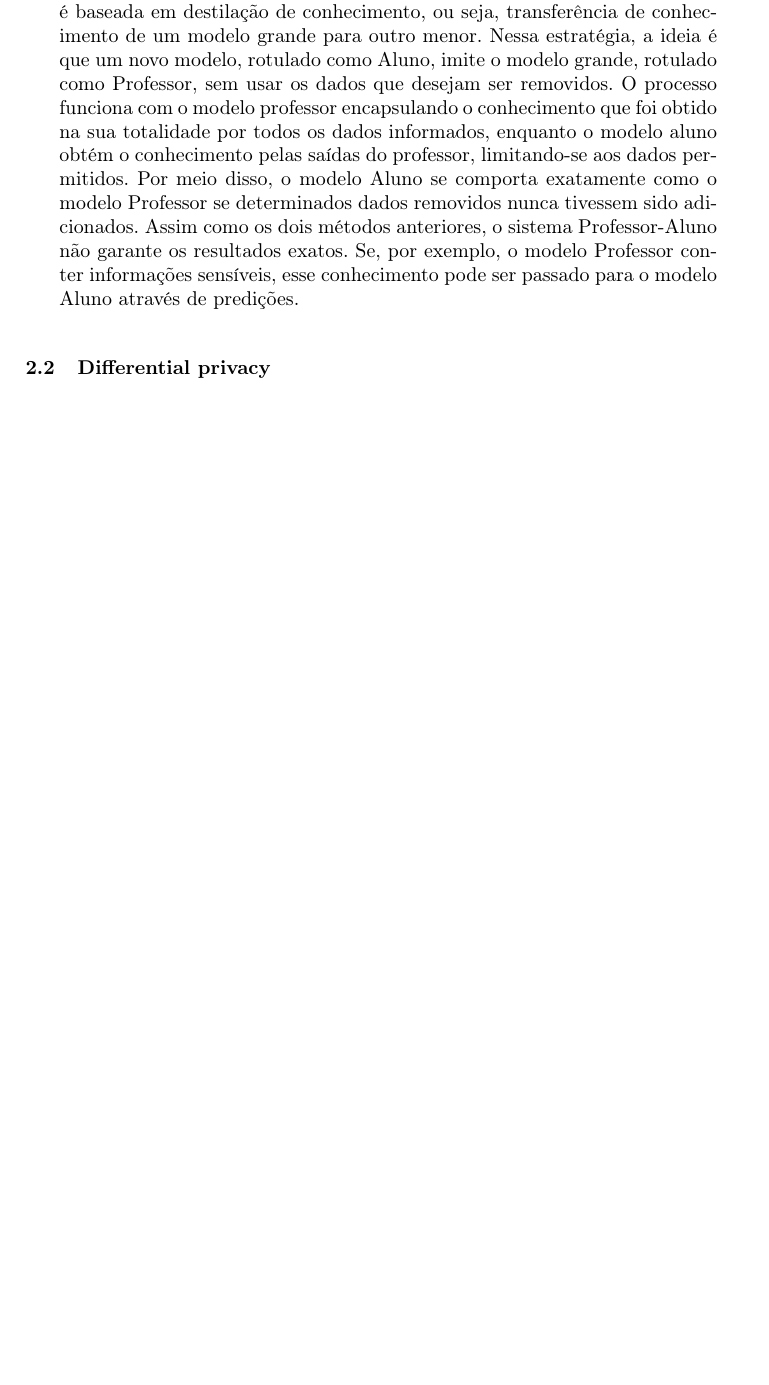
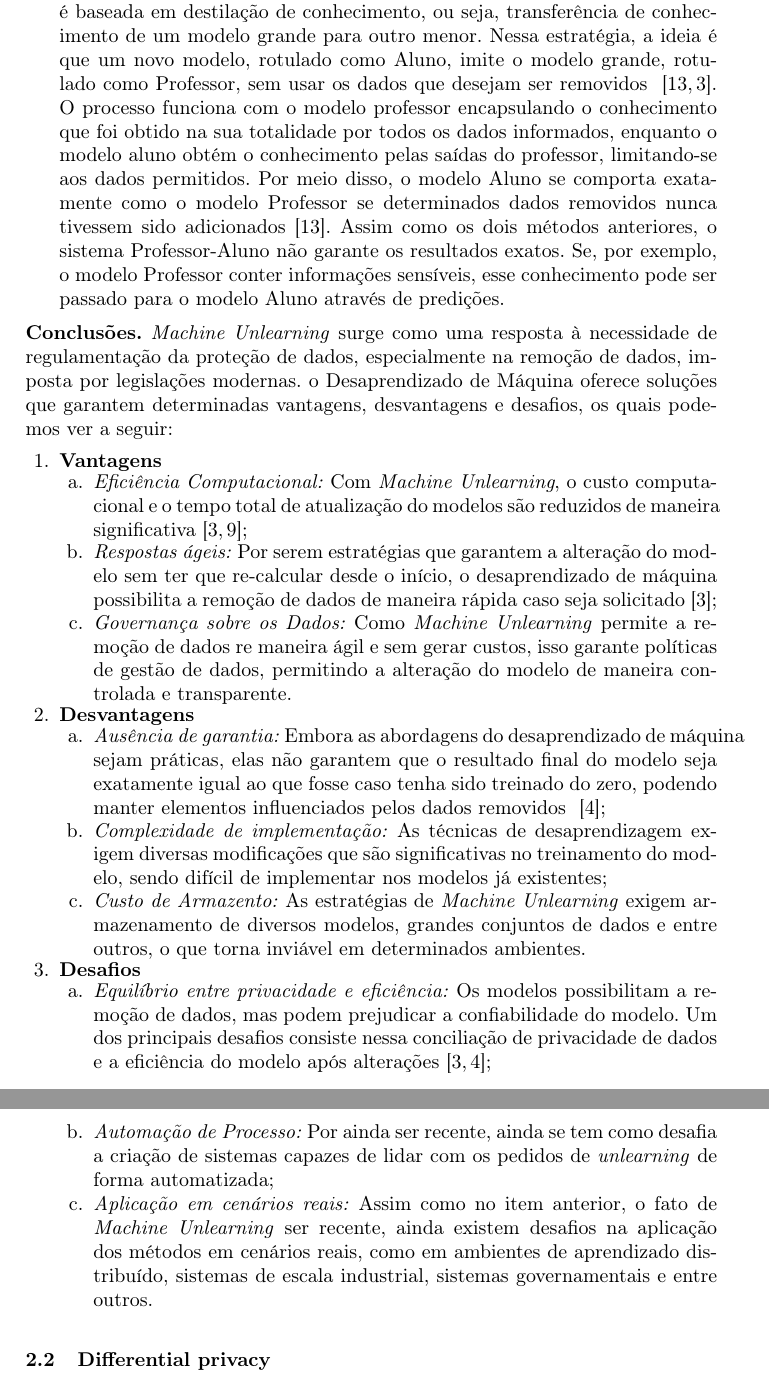
Before and after one commit to Theoslyy/Survey-on-Privacy-and-AI, a LaTeX paper (survey.tex): part of page 6 of 17 before the commit and two parts of pages 6 and 7 of 19 after it, the two joined at a grey line, cut so that both start at the same text, the shorter picture padded with empty space. Compiled offline with pdfLaTeX.

Commit message:
Adicionando mais conteúdo à seção de machine unlearning (#5)
Primarily authored-by: Davi44128552 <davi.souza.comp@gmail.com>

```diff
--- a/survey.tex
+++ b/survey.tex
@@ -182,12 +182,42 @@ Portanto, para resolver este problema, surgiram estratégias variadas de machine
     \end{enumerate}
     \item\textbf{Manipulação de Gradiente:} Diferente da estratégia SISA,
     que procura dividir o conjunto em subconjuntos,  a proposta da manipulação de gradiente se baseia na remoção da influência de uma amostra de dados do modelo já treinado, de forma matemática, alterando os parâmetros de forma direta.
-	Durante o treinamento dos modelos, cada dado entrega um gradiente o qual desloca os pesos do modelo em determinada direção. Após isto, há uma estimativa de contribuição passada e se aplica o reajuste inverso, em que os parâmetros são movidos para uma área do espaço dos modelos onde o dado removido nunca existiu.
-	Essa estratégia não garante um modelo resultante exato, diferente do que seria obtido realizando o re-treinamento do zero. Em modelos mais complexos, a influência exercida por um dado é distribuída por diversos parâmetros, fazendo com que a manipulação de gradiente seja impossível de ser inteiramente eficiente.
-    \item\textbf{Otimização Professor-Aluno:} A estratégia da otimização Professor-Aluno é baseada em destilação de conhecimento, ou seja, transferência de conhecimento de um modelo grande para outro menor. Nessa estratégia, a ideia é que um novo modelo, rotulado como Aluno, imite o modelo grande, rotulado como Professor, sem usar os dados que desejam ser removidos.
-	O processo funciona com o modelo professor encapsulando o conhecimento que foi obtido na sua totalidade por todos os dados informados, enquanto o modelo aluno obtém o conhecimento pelas saídas do professor, limitando-se aos dados permitidos. Por meio disso, o modelo Aluno se comporta exatamente como o modelo Professor se determinados dados removidos nunca tivessem sido adicionados.
+	Durante o treinamento dos modelos, cada dado entrega um gradiente o qual desloca os pesos do modelo em determinada direção. Após isto, há uma estimativa de contribuição passada e se aplica o reajuste inverso, em que os parâmetros são movidos para uma área do espaço dos modelos onde o dado removido nunca existiu ~\cite{koh2017understanding,golatkar2020eternal,guo2020certified}.
+	Essa estratégia não garante um modelo resultante exato, diferente do que seria obtido realizando o re-treinamento do zero. Em modelos mais complexos, a influência exercida por um dado é distribuída por diversos parâmetros, fazendo com que a manipulação de gradiente seja impossível de ser inteiramente eficiente. ~\cite{golatkar2020eternal,guo2020certified}
+    \item\textbf{Otimização Professor-Aluno:} A estratégia da otimização Professor-Aluno é baseada em destilação de conhecimento, ou seja, transferência de conhecimento de um modelo grande para outro menor. Nessa estratégia, a ideia é que um novo modelo, rotulado como Aluno, imite o modelo grande, rotulado como Professor, sem usar os dados que desejam ser removidos ~\cite{hinton2015distilling,bourtoule2021machine}.
+	O processo funciona com o modelo professor encapsulando o conhecimento que foi obtido na sua totalidade por todos os dados informados, enquanto o modelo aluno obtém o conhecimento pelas saídas do professor, limitando-se aos dados permitidos. Por meio disso, o modelo Aluno se comporta exatamente como o modelo Professor se determinados dados removidos nunca tivessem sido adicionados~\cite{hinton2015distilling}.
 	Assim como os dois métodos anteriores, o sistema Professor-Aluno não garante os resultados exatos. Se, por exemplo, o modelo Professor conter informações sensíveis, esse conhecimento pode ser passado para o modelo Aluno através de predições.
 \end{enumerate}
+\textbf{Conclusões.} \textit{Machine Unlearning} surge como uma resposta à necessidade de regulamentação da proteção de dados, especialmente na remoção de dados, imposta por legislações modernas. o Desaprendizado de Máquina oferece soluções que garantem determinadas vantagens, desvantagens e desafios, os quais podemos ver a seguir:
+\begin{enumerate}
+    \item\textbf{Vantagens}
+    \begin{enumerate}
+        \item\textit{Eficiência Computacional:} Com \textit{Machine Unlearning}, o custo computacional e o tempo total de atualização do modelos são reduzidos de maneira significativa~\cite{bourtoule2021machine,golatkar2020eternal};
+
+        \item\textit{Respostas ágeis:} Por serem estratégias que garantem a alteração do modelo sem ter que re-calcular desde o início, o desaprendizado de máquina possibilita a remoção de dados de maneira rápida caso seja solicitado~\cite{bourtoule2021machine};
+
+        \item\textit{Governança sobre os Dados:} Como \textit{Machine Unlearning} permite a remoção de dados re maneira ágil e sem gerar custos, isso garante políticas de gestão de dados, permitindo a alteração do modelo de maneira controlada e transparente.
+    \end{enumerate}
+
+\item\textbf{Desvantagens}
+    \begin{enumerate}
+        \item\textit{Ausência de garantia:} Embora as abordagens do desaprendizado de máquina sejam práticas, elas não garantem que o resultado final do modelo seja exatamente igual ao que fosse caso tenha sido treinado do zero, podendo manter elementos influenciados pelos dados removidos ~\cite{DP06};
+
+        \item\textit{Complexidade de implementação:} As técnicas de desaprendizagem exigem diversas modificações que são significativas no treinamento do modelo, sendo difícil de implementar nos modelos já existentes;
+
+        \item\textit{Custo de Armazento:} As estratégias de \textit{Machine Unlearning} exigem armazenamento de diversos modelos, grandes conjuntos de dados e entre outros, o que torna inviável em determinados ambientes.
+    \end{enumerate}
+
+\item\textbf{Desafios}
+    \begin{enumerate}
+        \item\textit{Equilíbrio entre privacidade e eficiência:} Os modelos possibilitam a remoção de dados, mas podem prejudicar a confiabilidade do modelo. Um dos principais desafios consiste nessa conciliação de privacidade de dados e a eficiência do modelo após alterações~\cite{bourtoule2021machine,DP06};
+
+        \item\textit{Automação de Processo:} Por ainda ser recente, ainda se tem como desafia a criação de sistemas capazes de lidar com os pedidos de \textit{unlearning} de forma automatizada;
+
+        \item\textit{Aplicação em cenários reais:} Assim como no item anterior, o fato de \textit{Machine Unlearning} ser recente, ainda existem desafios na aplicação dos métodos em cenários reais, como em ambientes de aprendizado distribuído, sistemas de escala industrial, sistemas governamentais e entre outros.
+    \end{enumerate}
+\end{enumerate}
+
 \subsection{Differential privacy}
 \textbf{Contexto.} A Privacidade Diferencial (DP) foi formalmente proposta em 2006 por Cynthia Dwork e seus colaboradores como uma forma de assegurar
  a privacidade dos dados, fornecendo uma robusta garantia matemática,
```
Also changed, not shown: refs.bib (+37 -0 lines), survey.tex (6 more changed lines).
